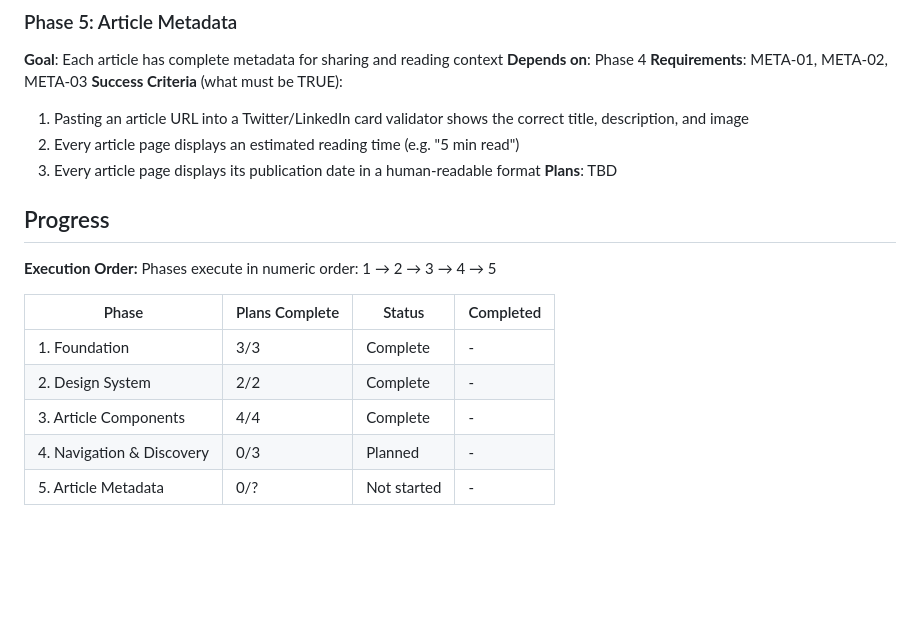
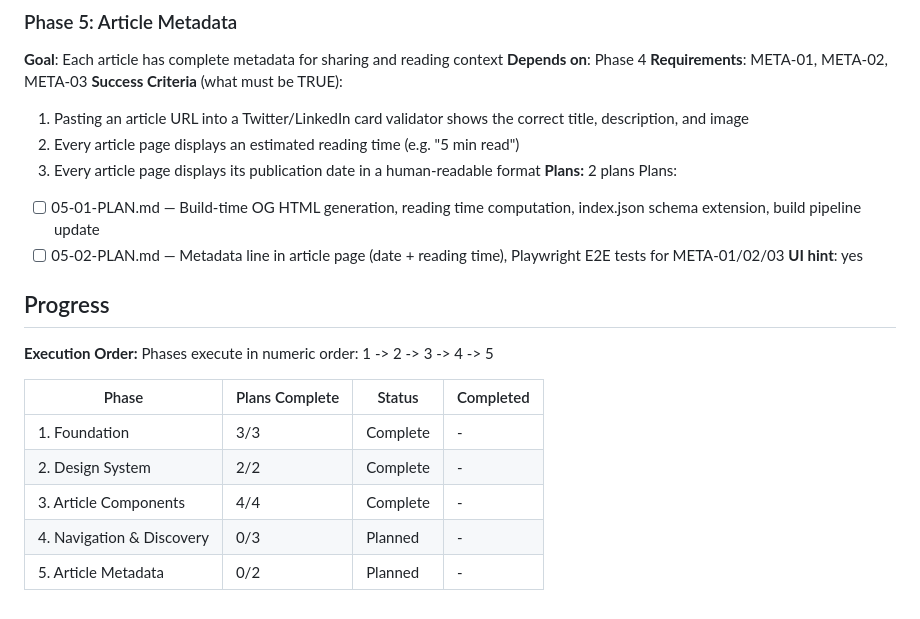
Before and after one commit to devliot/devliot.github.io, a Markdown page: .planning/ROADMAP.md, the part around the change. Drawn GitHub-style; blank space fills up the shorter version.

Commit message:
docs(05): create phase plans for article metadata

```diff
--- a/.planning/ROADMAP.md
+++ b/.planning/ROADMAP.md
@@ -93,12 +93,16 @@ Plans:
   1. Pasting an article URL into a Twitter/LinkedIn card validator shows the correct title, description, and image
   2. Every article page displays an estimated reading time (e.g. "5 min read")
   3. Every article page displays its publication date in a human-readable format
-**Plans**: TBD
+**Plans:** 2 plans
+Plans:
+- [ ] 05-01-PLAN.md — Build-time OG HTML generation, reading time computation, index.json schema extension, build pipeline update
+- [ ] 05-02-PLAN.md — Metadata line in article page (date + reading time), Playwright E2E tests for META-01/02/03
+**UI hint**: yes
 
 ## Progress
 
 **Execution Order:**
-Phases execute in numeric order: 1 → 2 → 3 → 4 → 5
+Phases execute in numeric order: 1 -> 2 -> 3 -> 4 -> 5
 
 | Phase | Plans Complete | Status | Completed |
 |-------|----------------|--------|-----------|
@@ -106,4 +110,4 @@ Phases execute in numeric order: 1 → 2 → 3 → 4 → 5
 | 2. Design System | 2/2 | Complete | - |
 | 3. Article Components | 4/4 | Complete | - |
 | 4. Navigation & Discovery | 0/3 | Planned | - |
-| 5. Article Metadata | 0/? | Not started | - |
+| 5. Article Metadata | 0/2 | Planned | - |
```
Also changed, not shown: 2 other files.
